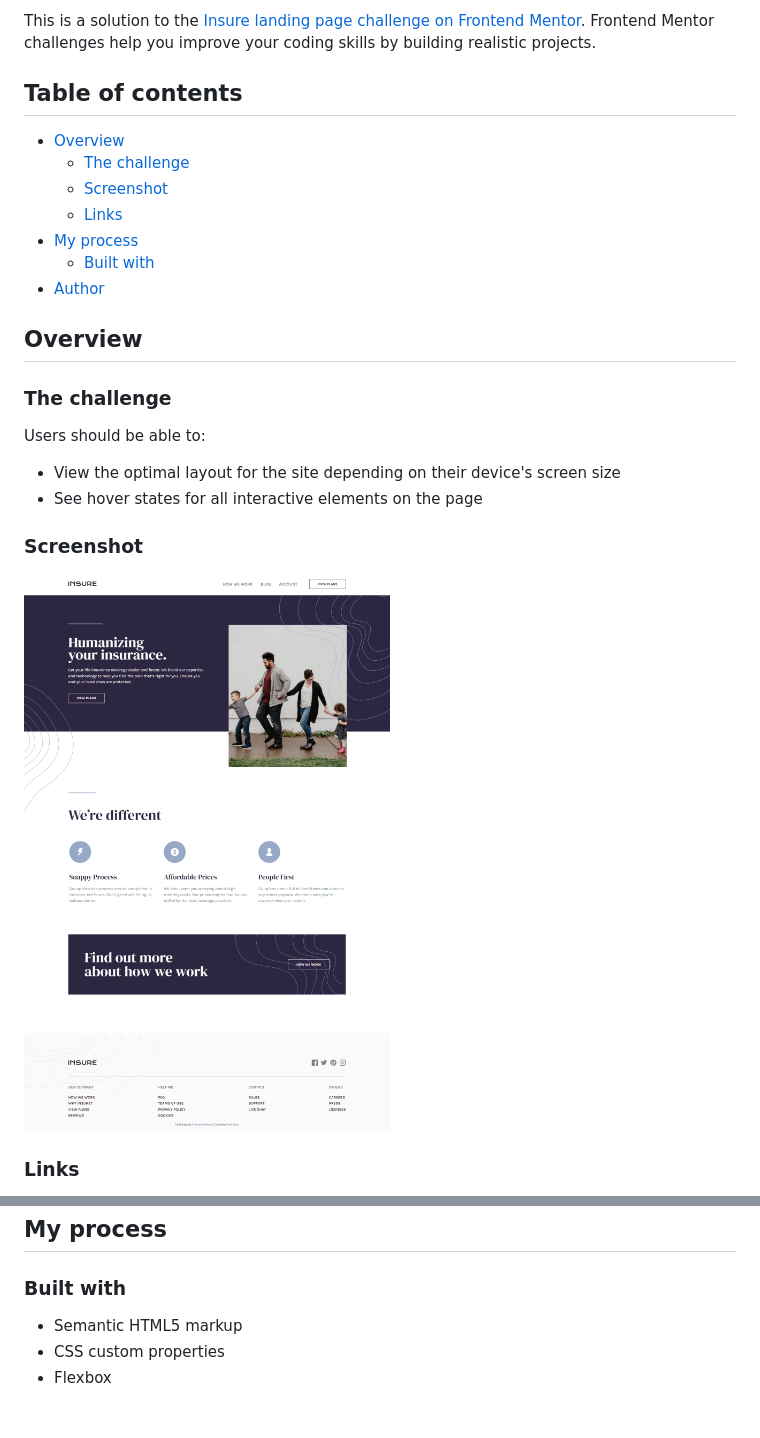
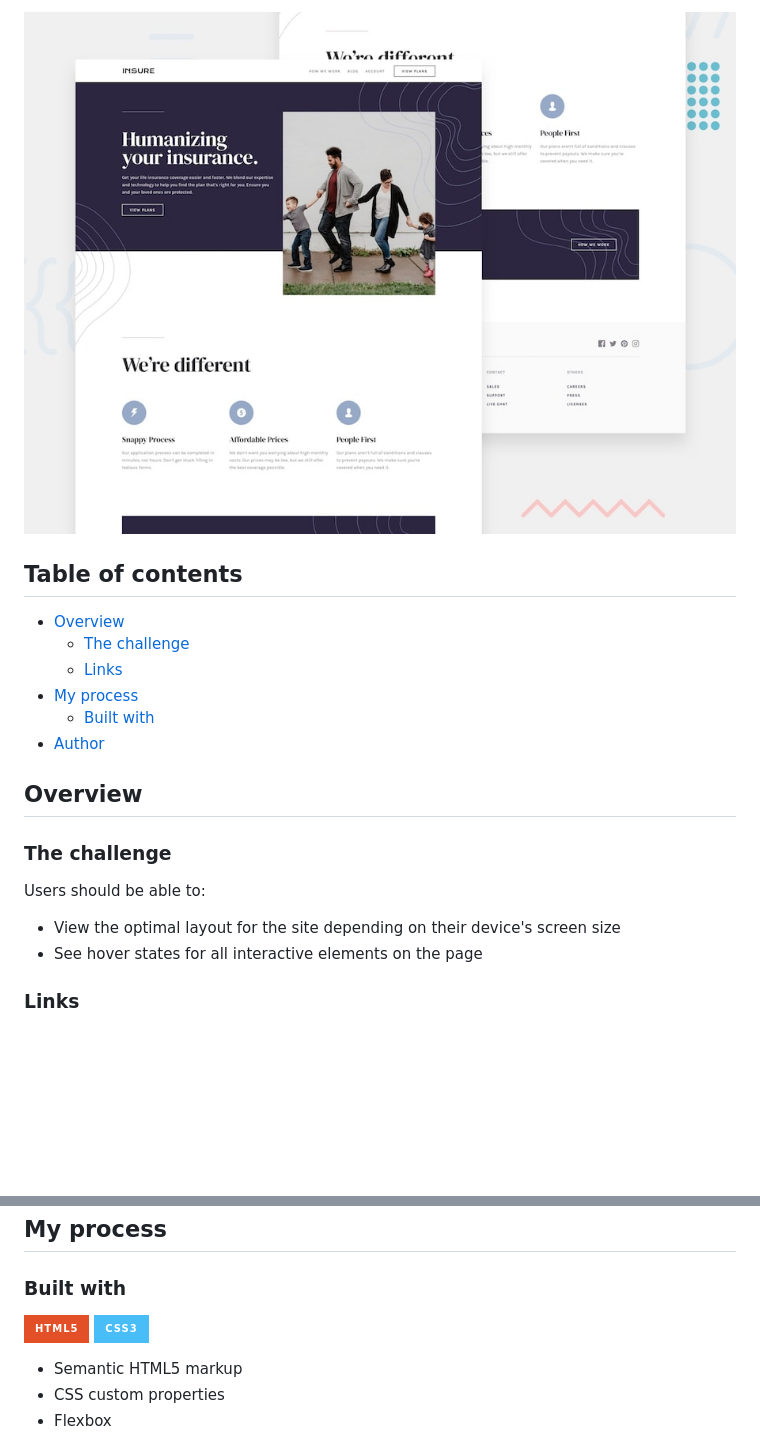
Before and after one commit to AtefZaky/Insure-Landing-Page, a Markdown page: README.md, 2 parts joined by grey strips. Drawn GitHub-style; pictures changed too: desktop-preview.jpg (added); badges without logos; blank space fills up the shorter version.

Commit message:
edit the styles and Update README.md file

```diff
--- a/README.md
+++ b/README.md
@@ -2,11 +15,12 @@
 
-This is a solution to the [Insure landing page challenge on Frontend Mentor](https://www.frontendmentor.io/challenges/insure-landing-page-uTU68JV8). Frontend Mentor challenges help you improve your coding skills by building realistic projects.
+![](./desktop-preview.jpg)
+
+</div>
 
 ## Table of contents
 
 - [Overview](#overview)
   - [The challenge](#the-challenge)
-  - [Screenshot](#screenshot)
   - [Links](#links)
 - [My process](#my-process)
   - [Built with](#built-with)
@@ -21,9 +35,5 @@ Users should be able to:
 - View the optimal layout for the site depending on their device's screen size
 - See hover states for all interactive elements on the page
 
-### Screenshot
-
-![](./screenshot.png)
-
 ### Links
 
@@ -33,6 +43,9 @@ Users should be able to:
 ## My process
 
 ### Built with
+
+![](https://img.shields.io/badge/HTML5-E34F26?style=for-the-badge&logo=html5&logoColor=white)
+![](https://img.shields.io/badge/CSS3-48bdf8?style=for-the-badge&logo=css3&logoColor=white)
 
 - Semantic HTML5 markup
 - CSS custom properties
```
Also changed, not shown: other parts of README.md (+16 -3 lines), 1 other file.
